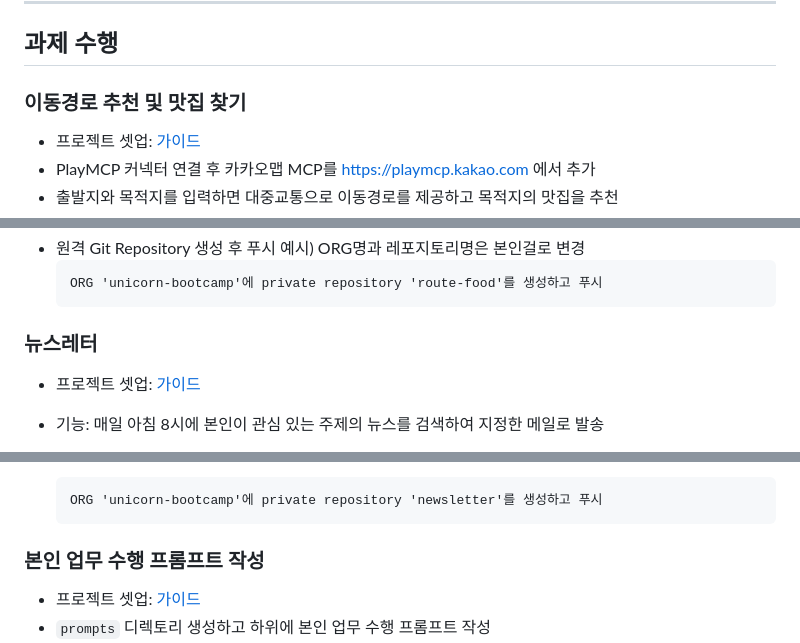
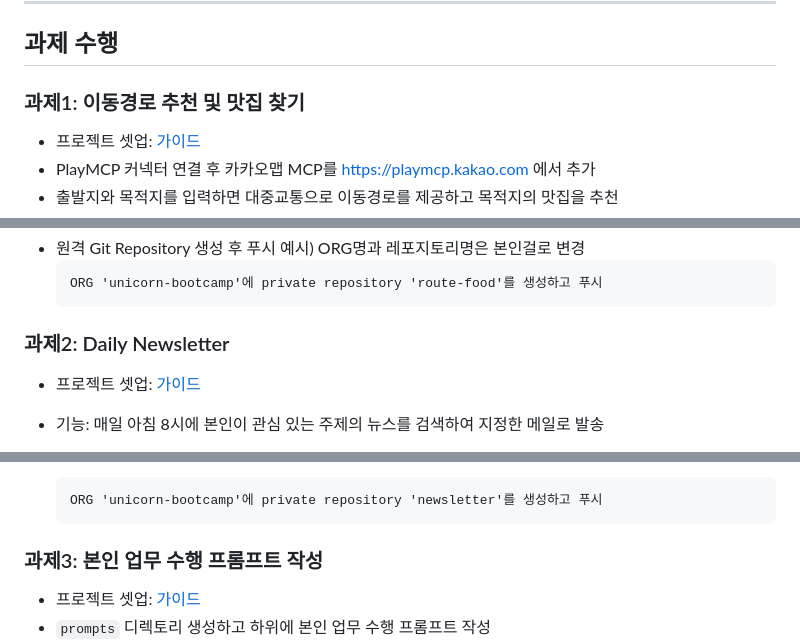
Before and after one commit to unicorn-campus/ai-automation, a Markdown page: homework/02.2회차 과제 가이드.md, 3 parts joined by grey strips. GitHub-like rendering.

Commit message:
2회차 과제 가이드 업데이트

````diff
--- a/homework/02.2회차 과제 가이드.md
+++ b/homework/02.2회차 과제 가이드.md
@@ -6,7 +6,7 @@
 ---
 
 ## 과제 수행
-### 이동경로 추천 및 맛집 찾기
+### 과제1: 이동경로 추천 및 맛집 찾기
 - 프로젝트 셋업: [가이드](00.프로젝트%20셋업%20가이드.md)
 - PlayMCP 커넥터 연결 후 카카오맵 MCP를 https://playmcp.kakao.com 에서 추가
 - 출발지와 목적지를 입력하면 대중교통으로 이동경로를 제공하고 목적지의 맛집을 추천
@@ -38,7 +38,7 @@
   ORG 'unicorn-bootcamp'에 private repository 'route-food'를 생성하고 푸시
   ```
 
-### 뉴스레터
+### 과제2: Daily Newsletter
 - 프로젝트 셋업: [가이드](00.프로젝트%20셋업%20가이드.md)
 - 기능: 매일 아침 8시에 본인이 관심 있는 주제의 뉴스를 검색하여 지정한 메일로 발송
 - 예제 참고하여 개발: https://github.com/unicorn-svc/ai-newsletter.git
@@ -83,7 +83,7 @@
   ORG 'unicorn-bootcamp'에 private repository 'newsletter'를 생성하고 푸시
   ```
 
-### 본인 업무 수행 프롬프트 작성
+### 과제3: 본인 업무 수행 프롬프트 작성
 - 프로젝트 셋업: [가이드](00.프로젝트%20셋업%20가이드.md)
 - `prompts` 디렉토리 생성하고 하위에 본인 업무 수행 프롬프트 작성
 - 프롬프트 테스트 및 개선
````
